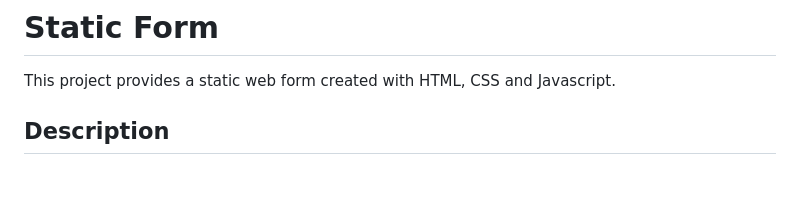
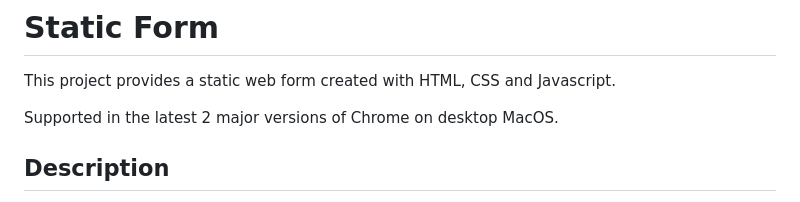
Before and after one commit to jofbrvega/Case, a Markdown page: README.md, the part around the change. GitHub-like rendering; blank space fills up the shorter version.

Commit message:
Support information added in readme

```diff
--- a/README.md
+++ b/README.md
@@ -1,5 +1,7 @@
 # Static Form
 This project provides a static web form created with HTML, CSS and Javascript.
+
+Supported in the latest 2 major versions of Chrome on desktop MacOS.
 
 ## Description
 This project was created for a job application, where I was tasked to build a webpage using plain HTML, CSS, and Javascript.
```
